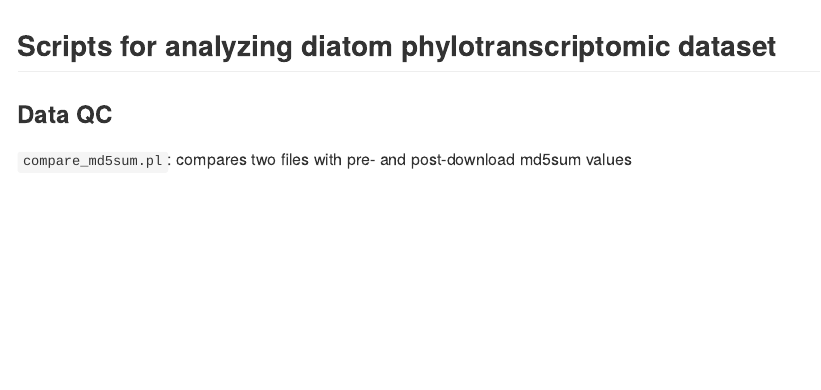
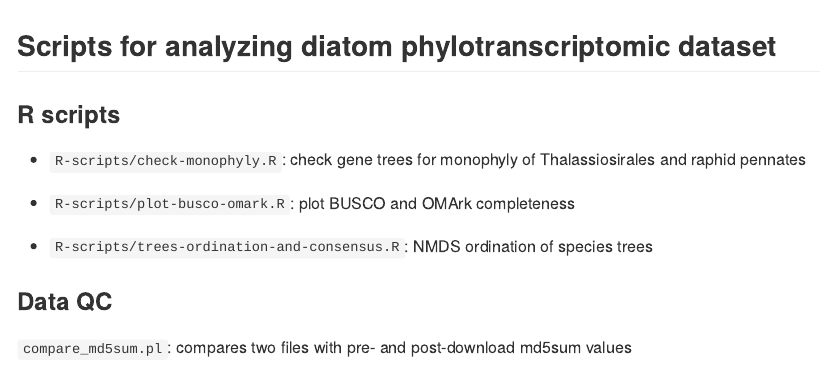
Before and after one commit to andrewalverson/diatom-phylotranscriptomics, an R Markdown document (README.Rmd): the page in a window 1100 px wide, from its top. The pictures show the output file README.md that the author committed with the source, drawn offline in the style of GitHub.

Commit message:
updated README files to include R scripts

````diff
--- a/README.Rmd
+++ b/README.Rmd
@@ -1,7 +1,7 @@
 ---
 output:
+  github_document: default
   html_document: default
-  github_document: default
 ---
 
 ```{r setup, include=FALSE}
@@ -9,6 +9,16 @@ knitr::opts_chunk$set(echo = TRUE)
 ```
 
 ## Scripts for analyzing diatom phylotranscriptomic dataset
+
+### R scripts
+
+  - `R-scripts/check-monophyly.R`: check gene trees for monophyly of Thalassiosirales and raphid pennates
+
+  - `R-scripts/plot-busco-omark.R`: plot BUSCO and OMArk completeness
+
+  - `R-scripts/trees-ordination-and-consensus.R`: NMDS ordination of species trees
+
+
 
 ### Data QC
 
````
Also changed, not shown: README.md.
